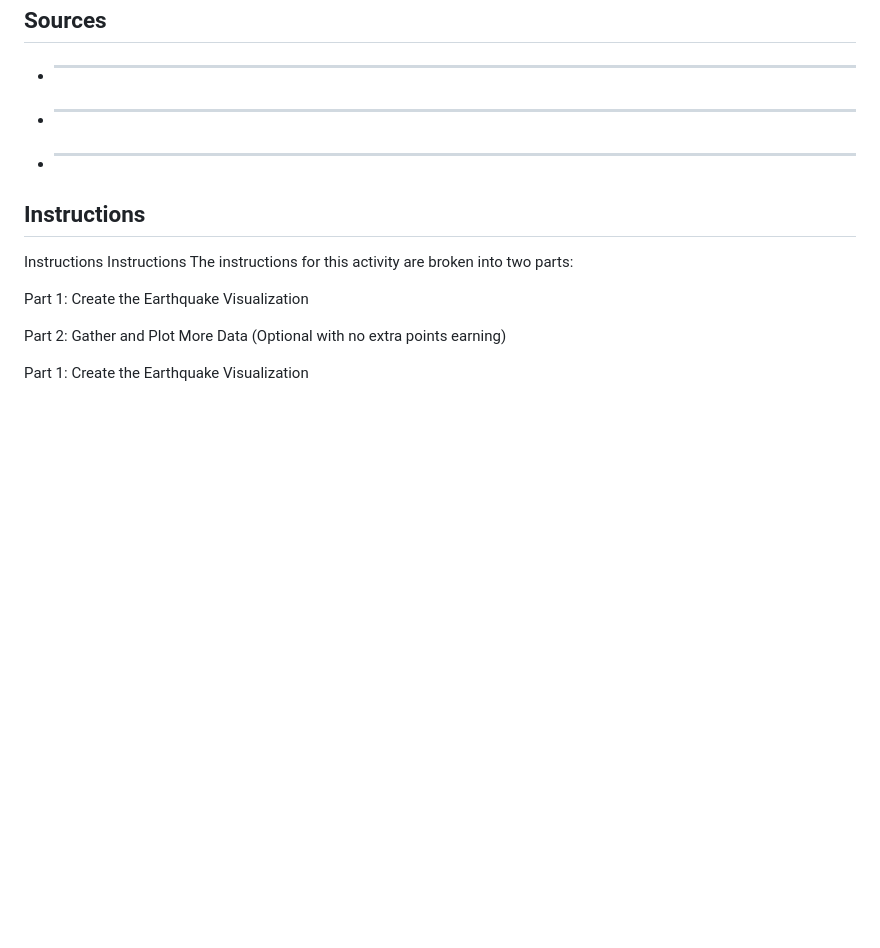
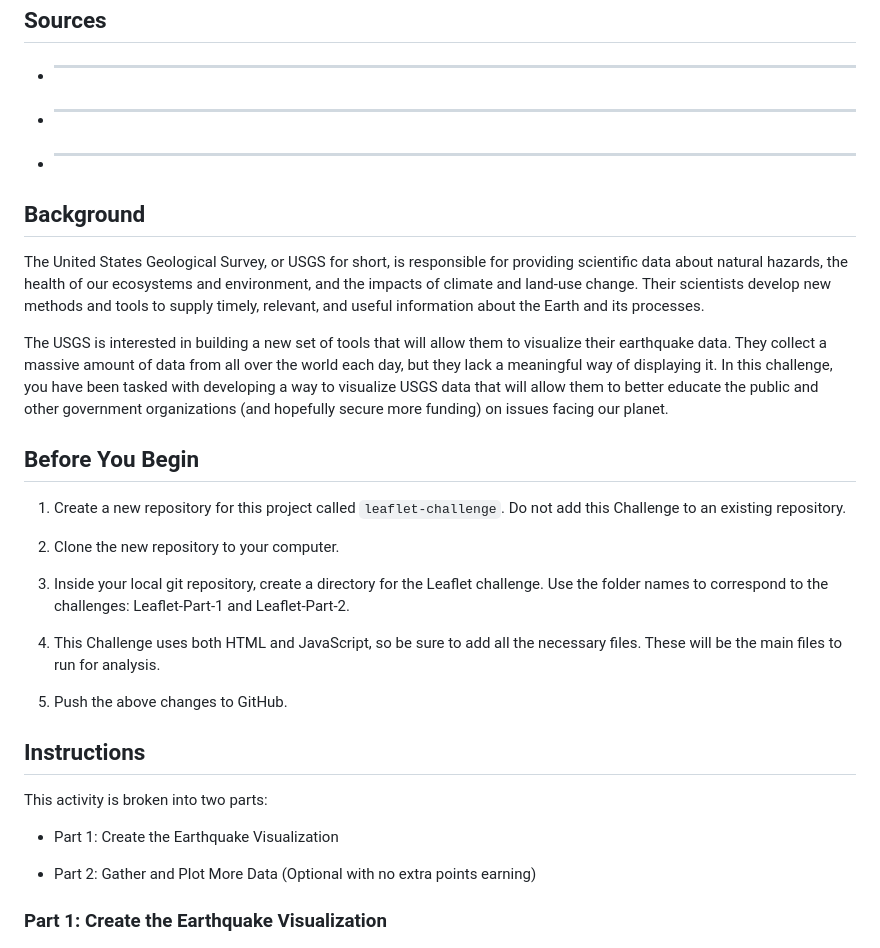
Before and after one commit to Liraken/12-leaflet-challenge, a Markdown page: README.md, the part around one of its changes. Drawn GitHub-style; blank space fills up the shorter version.

```diff
--- a/README.md
+++ b/README.md
@@ -14,17 +14,30 @@
 - ******************
 - ********************
 
+## Background
+The United States Geological Survey, or USGS for short, is responsible for providing scientific data about natural hazards, the health of our ecosystems and environment, and the impacts of climate and land-use change. Their scientists develop new methods and tools to supply timely, relevant, and useful information about the Earth and its processes.
+
+The USGS is interested in building a new set of tools that will allow them to visualize their earthquake data. They collect a massive amount of data from all over the world each day, but they lack a meaningful way of displaying it. In this challenge, you have been tasked with developing a way to visualize USGS data that will allow them to better educate the public and other government organizations (and hopefully secure more funding) on issues facing our planet.
+
+## Before You Begin
+1. Create a new repository for this project called `leaflet-challenge`. Do not add this Challenge to an existing repository.
+
+2. Clone the new repository to your computer.
+
+3. Inside your local git repository, create a directory for the Leaflet challenge. Use the folder names to correspond to the challenges: Leaflet-Part-1 and Leaflet-Part-2.
+
+4. This Challenge uses both HTML and JavaScript, so be sure to add all the necessary files. These will be the main files to run for analysis.
+
+5. Push the above changes to GitHub.
+
 ## Instructions
+This activity is broken into two parts:
 
-Instructions
-Instructions
-The instructions for this activity are broken into two parts:
+  * Part 1: Create the Earthquake Visualization
 
-Part 1: Create the Earthquake Visualization
+  * Part 2: Gather and Plot More Data (Optional with no extra points earning)
 
-Part 2: Gather and Plot More Data (Optional with no extra points earning)
-
-Part 1: Create the Earthquake Visualization
+### Part 1: Create the Earthquake Visualization
 
 ![category_DataFrame](Images/2-BasicMap.jpg)
 
```
Also changed, not shown: other parts of README.md (+29 -29 lines).
